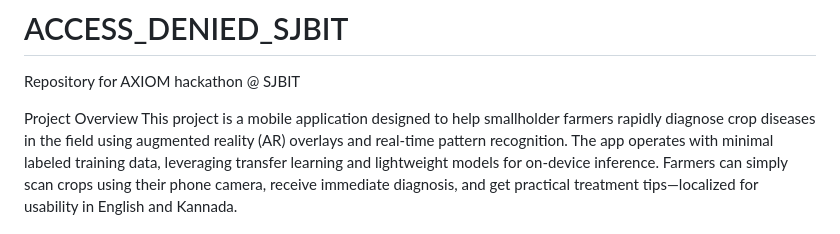
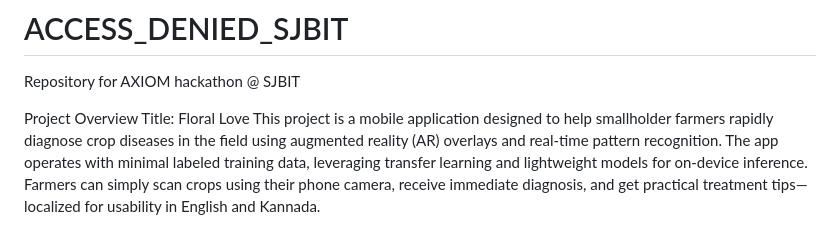
Before and after one commit to VARUN-NAYAKA/ACCESS_DENIED_SJBIT, a Markdown page: README.md, the part around the change. Rendered like a GitHub page.

```diff
--- a/README.md
+++ b/README.md
@@ -2,6 +2,7 @@
 Repository  for AXIOM hackathon @ SJBIT
 
 Project Overview
+Title: Floral Love
 This project is a mobile application designed to help smallholder farmers rapidly diagnose crop diseases in the field using augmented reality (AR) overlays and real-time pattern recognition. The app operates with minimal labeled training data, leveraging transfer learning and lightweight models for on-device inference. Farmers can simply scan crops using their phone camera, receive immediate diagnosis, and get practical treatment tips—localized for usability in English and Kannada.
 
 Features
```
